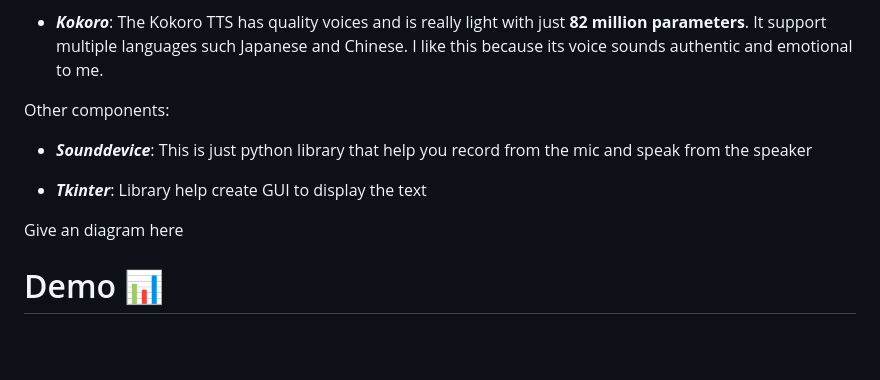
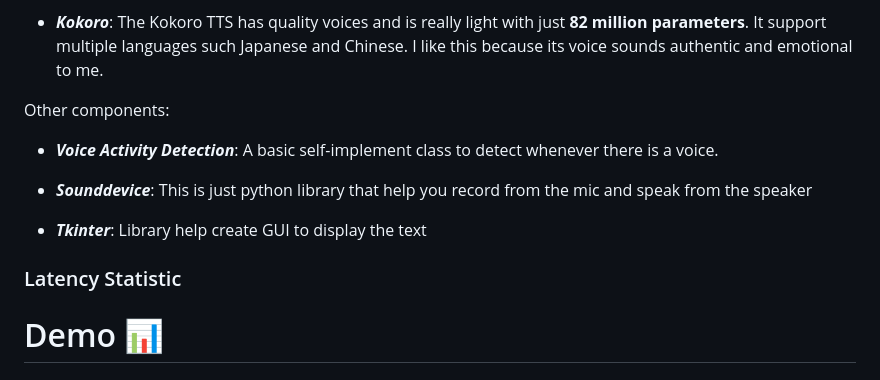
Before and after one commit to minhlongvuSheridan/Voice-AI-with-Fine-Tuning, a Markdown page: README.md, the part around the change. Rendered like a GitHub page; blank space fills up the shorter version.

```diff
--- a/README.md
+++ b/README.md
@@ -20,11 +20,13 @@ The combination Whisper-Tinyllama-Kokoro (or WTK) was carefully chosen based on
 - ***Kokoro***: The Kokoro TTS has quality voices and is really light with just **82 million parameters**. It support multiple languages such Japanese and Chinese. I like this because its voice sounds authentic and emotional to me. <br/>
 
 Other components:
+- ***Voice Activity Detection***: A basic self-implement class to detect whenever there is a voice.
 - ***Sounddevice***: This is just python library that help you record from the mic and speak from the speaker<br/>
 
 - ***Tkinter***: Library help create GUI to display the text
 
-Give an diagram here
+### Latency Statistic
+
 # Demo 📊
 
 # Tech Used 🛠️
```
